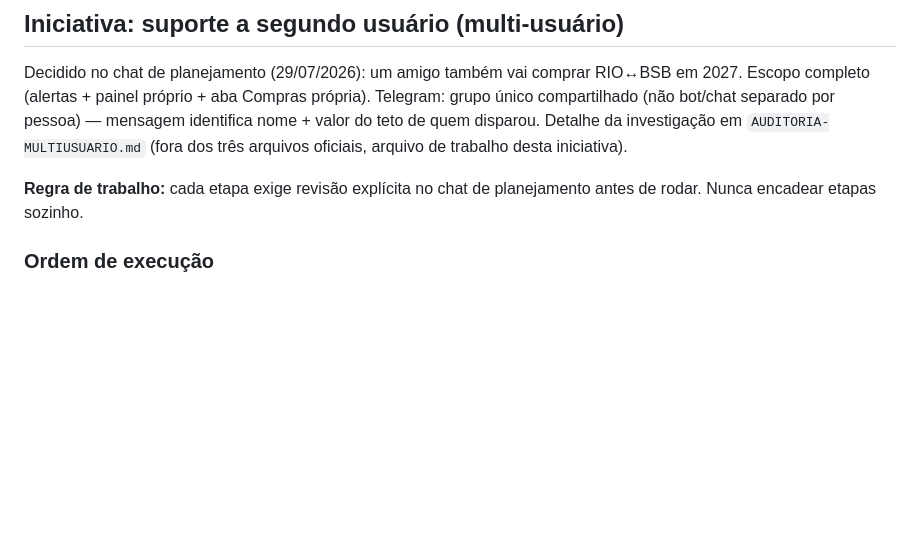
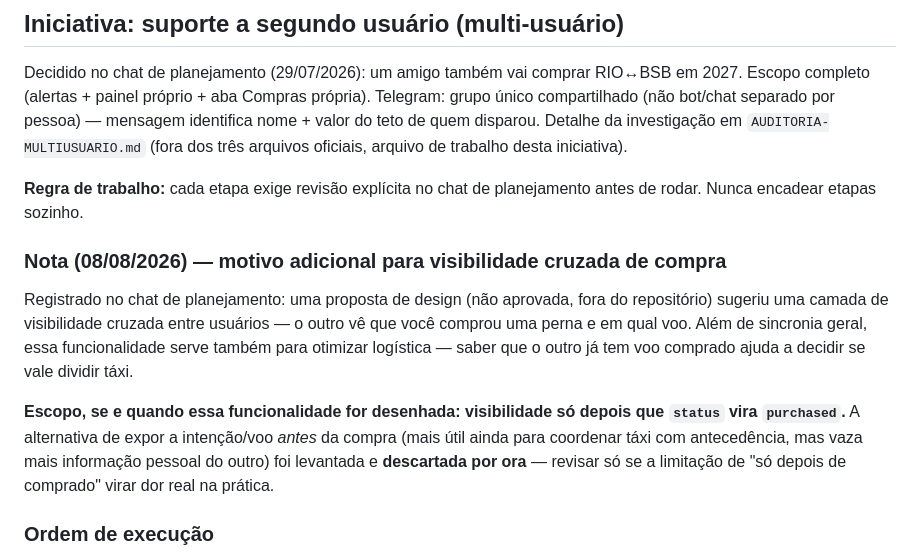
Before and after one commit to Eltoneap/flyiop, a Markdown page: PLANO-ATIVO.md, the part around the change. Rendered like a GitHub page; blank space fills up the shorter version.

Commit message:
docs: nota sobre motivo adicional (logística de táxi) para visibilidade cruzada de compra
Registra no PLANO-ATIVO.md a proposta de design levantada e não aprovada no
chat de planejamento (08/08/2026), com o escopo permanecendo o já decidido:
visibilidade só após status virar purchased.

Co-Authored-By: Claude Sonnet 5 <noreply@anthropic.com>

```diff
--- a/PLANO-ATIVO.md
+++ b/PLANO-ATIVO.md
@@ -94,6 +94,21 @@ arquivos oficiais, arquivo de trabalho desta iniciativa).
 
 **Regra de trabalho:** cada etapa exige revisão explícita no chat de
 planejamento antes de rodar. Nunca encadear etapas sozinho.
+
+### Nota (08/08/2026) — motivo adicional para visibilidade cruzada de compra
+
+Registrado no chat de planejamento: uma proposta de design (não aprovada,
+fora do repositório) sugeriu uma camada de visibilidade cruzada entre
+usuários — o outro vê que você comprou uma perna e em qual voo. Além de
+sincronia geral, essa funcionalidade serve também para otimizar logística —
+saber que o outro já tem voo comprado ajuda a decidir se vale dividir táxi.
+
+**Escopo, se e quando essa funcionalidade for desenhada: visibilidade só
+depois que `status` vira `purchased`.** A alternativa de expor a
+intenção/voo *antes* da compra (mais útil ainda para coordenar táxi com
+antecedência, mas vaza mais informação pessoal do outro) foi levantada e
+**descartada por ora** — revisar só se a limitação de "só depois de
+comprado" virar dor real na prática.
 
 ### Ordem de execução
 
```
